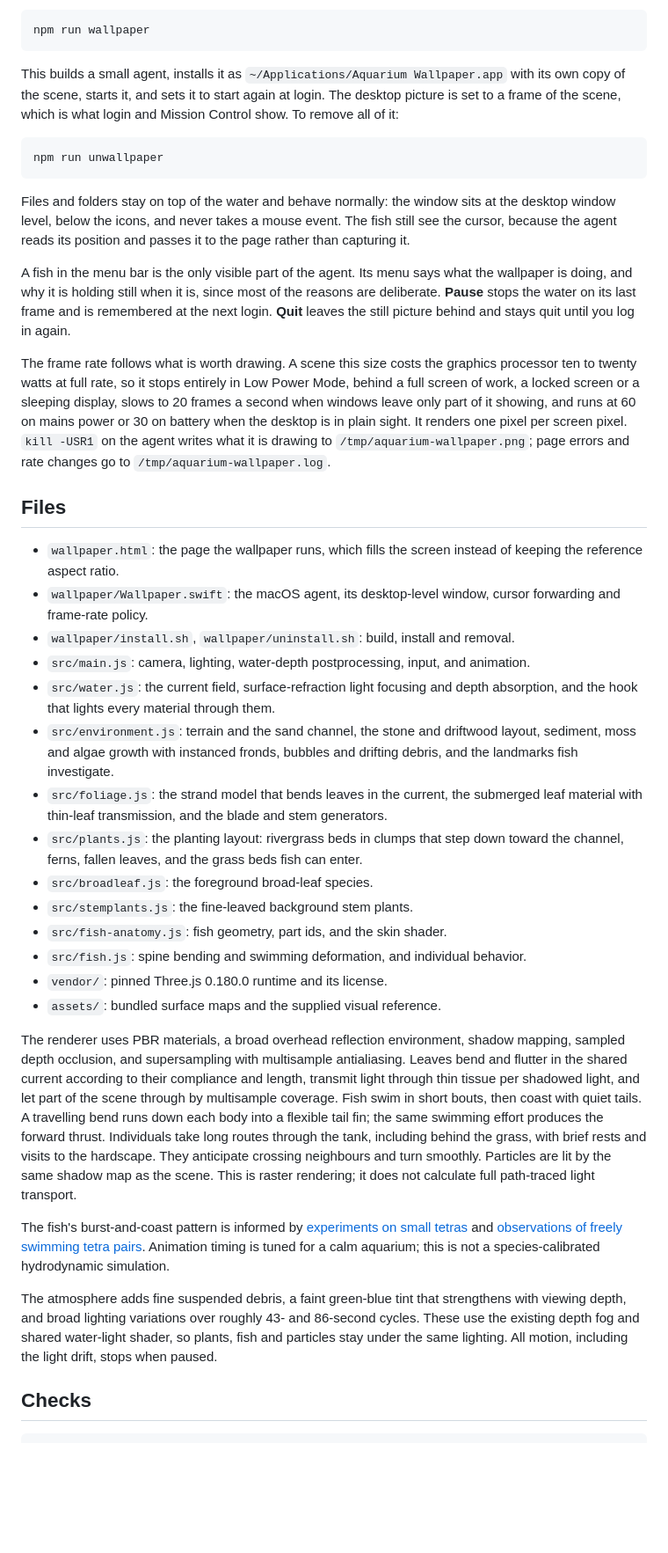
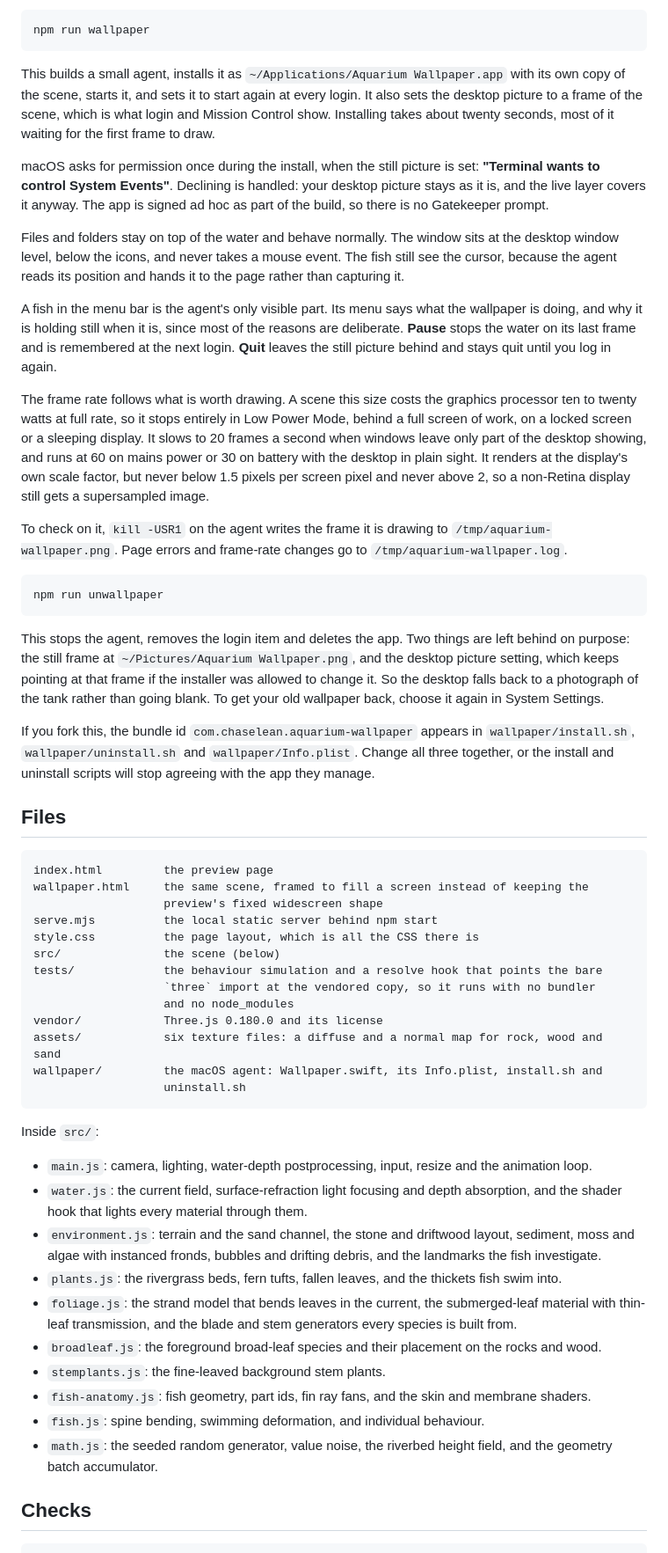
Before and after one commit to LarsEckart/desktop-habitats, a Markdown page: README.md, the part around one of its changes. Shown at 88% size. Rendered like a GitHub page; blank space fills up the shorter version.

Commit message:
Rewrite the README for a public audience

````diff
--- a/README.md
+++ b/README.md
@@ -41,40 +46,56 @@ On macOS the scene can run behind the desktop icons:
 npm run wallpaper
 ```
 
-This builds a small agent, installs it as `~/Applications/Aquarium Wallpaper.app` with its own copy of the scene, starts it, and sets it to start again at login. The desktop picture is set to a frame of the scene, which is what login and Mission Control show. To remove all of it:
+This builds a small agent, installs it as `~/Applications/Aquarium Wallpaper.app` with its own copy of the scene, starts it, and sets it to start again at every login. It also sets the desktop picture to a frame of the scene, which is what login and Mission Control show. Installing takes about twenty seconds, most of it waiting for the first frame to draw.
+
+macOS asks for permission once during the install, when the still picture is set: **"Terminal wants to control System Events"**. Declining is handled: your desktop picture stays as it is, and the live layer covers it anyway. The app is signed ad hoc as part of the build, so there is no Gatekeeper prompt.
+
+Files and folders stay on top of the water and behave normally. The window sits at the desktop window level, below the icons, and never takes a mouse event. The fish still see the cursor, because the agent reads its position and hands it to the page rather than capturing it.
+
+A fish in the menu bar is the agent's only visible part. Its menu says what the wallpaper is doing, and why it is holding still when it is, since most of the reasons are deliberate. **Pause** stops the water on its last frame and is remembered at the next login. **Quit** leaves the still picture behind and stays quit until you log in again.
+
+The frame rate follows what is worth drawing. A scene this size costs the graphics processor ten to twenty watts at full rate, so it stops entirely in Low Power Mode, behind a full screen of work, on a locked screen or a sleeping display. It slows to 20 frames a second when windows leave only part of the desktop showing, and runs at 60 on mains power or 30 on battery with the desktop in plain sight. It renders at the display's own scale factor, but never below 1.5 pixels per screen pixel and never above 2, so a non-Retina display still gets a supersampled image.
+
+To check on it, `kill -USR1` on the agent writes the frame it is drawing to `/tmp/aquarium-wallpaper.png`. Page errors and frame-rate changes go to `/tmp/aquarium-wallpaper.log`.
 
 ```sh
 npm run unwallpaper
 ```
 
-Files and folders stay on top of the water and behave normally: the window sits at the desktop window level, below the icons, and never takes a mouse event. The fish still see the cursor, because the agent reads its position and passes it to the page rather than capturing it.
+This stops the agent, removes the login item and deletes the app. Two things are left behind on purpose: the still frame at `~/Pictures/Aquarium Wallpaper.png`, and the desktop picture setting, which keeps pointing at that frame if the installer was allowed to change it. So the desktop falls back to a photograph of the tank rather than going blank. To get your old wallpaper back, choose it again in System Settings.
 
-A fish in the menu bar is the only visible part of the agent. Its menu says what the wallpaper is doing, and why it is holding still when it is, since most of the reasons are deliberate. **Pause** stops the water on its last frame and is remembered at the next login. **Quit** leaves the still picture behind and stays quit until you log in again.
-
-The frame rate follows what is worth drawing. A scene this size costs the graphics processor ten to twenty watts at full rate, so it stops entirely in Low Power Mode, behind a full screen of work, a locked screen or a sleeping display, slows to 20 frames a second when windows leave only part of it showing, and runs at 60 on mains power or 30 on battery when the desktop is in plain sight. It renders one pixel per screen pixel. `kill -USR1` on the agent writes what it is drawing to `/tmp/aquarium-wallpaper.png`; page errors and rate changes go to `/tmp/aquarium-wallpaper.log`.
+If you fork this, the bundle id `com.chaselean.aquarium-wallpaper` appears in `wallpaper/install.sh`, `wallpaper/uninstall.sh` and `wallpaper/Info.plist`. Change all three together, or the install and uninstall scripts will stop agreeing with the app they manage.
 
 ## Files
 
-- `wallpaper.html`: the page the wallpaper runs, which fills the screen instead of keeping the reference aspect ratio.
-- `wallpaper/Wallpaper.swift`: the macOS agent, its desktop-level window, cursor forwarding and frame-rate policy.
-- `wallpaper/install.sh`, `wallpaper/uninstall.sh`: build, install and removal.
-- `src/main.js`: camera, lighting, water-depth postprocessing, input, and animation.
-- `src/water.js`: the current field, surface-refraction light focusing and depth absorption, and the hook that lights every material through them.
-- `src/environment.js`: terrain and the sand channel, the stone and driftwood layout, sediment, moss and algae growth with instanced fronds, bubbles and drifting debris, and the landmarks fish investigate.
-- `src/foliage.js`: the strand model that bends leaves in the current, the submerged leaf material with thin-leaf transmission, and the blade and stem generators.
-- `src/plants.js`: the planting layout: rivergrass beds in clumps that step down toward the channel, ferns, fallen leaves, and the grass beds fish can enter.
-- `src/broadleaf.js`: the foreground broad-leaf species.
-- `src/stemplants.js`: the fine-leaved background stem plants.
-- `src/fish-anatomy.js`: fish geometry, part ids, and the skin shader.
-- `src/fish.js`: spine bending and swimming deformation, and individual behavior.
-- `vendor/`: pinned Three.js 0.180.0 runtime and its license.
-- `assets/`: bundled surface maps and the supplied visual reference.
+```
+index.html         the preview page
+wallpaper.html     the same scene, framed to fill a screen instead of keeping the
+                   preview's fixed widescreen shape
+serve.mjs          the local static server behind npm start
+style.css          the page layout, which is all the CSS there is
+src/               the scene (below)
+tests/             the behaviour simulation and a resolve hook that points the bare
+                   `three` import at the vendored copy, so it runs with no bundler
+                   and no node_modules
+vendor/            Three.js 0.180.0 and its license
+assets/            six texture files: a diffuse and a normal map for rock, wood and sand
+wallpaper/         the macOS agent: Wallpaper.swift, its Info.plist, install.sh and
+                   uninstall.sh
+```
 
-The renderer uses PBR materials, a broad overhead reflection environment, shadow mapping, sampled depth occlusion, and supersampling with multisample antialiasing. Leaves bend and flutter in the shared current according to their compliance and length, transmit light through thin tissue per shadowed light, and let part of the scene through by multisample coverage. Fish swim in short bouts, then coast with quiet tails. A travelling bend runs down each body into a flexible tail fin; the same swimming effort produces the forward thrust. Individuals take long routes through the tank, including behind the grass, with brief rests and visits to the hardscape. They anticipate crossing neighbours and turn smoothly. Particles are lit by the same shadow map as the scene. This is raster rendering; it does not calculate full path-traced light transport.
+Inside `src/`:
 
-The fish's burst-and-coast pattern is informed by [experiments on small tetras](https://pmc.ncbi.nlm.nih.gov/articles/PMC7809443/) and [observations of freely swimming tetra pairs](https://journals.plos.org/ploscompbiol/article?id=10.1371/journal.pcbi.1005933). Animation timing is tuned for a calm aquarium; this is not a species-calibrated hydrodynamic simulation.
-
-The atmosphere adds fine suspended debris, a faint green-blue tint that strengthens with viewing depth, and broad lighting variations over roughly 43- and 86-second cycles. These use the existing depth fog and shared water-light shader, so plants, fish and particles stay under the same lighting. All motion, including the light drift, stops when paused.
+- `main.js`: camera, lighting, water-depth postprocessing, input, resize and the animation loop.
+- `water.js`: the current field, surface-refraction light focusing and depth absorption, and the shader hook that lights every material through them.
+- `environment.js`: terrain and the sand channel, the stone and driftwood layout, sediment, moss and algae with instanced fronds, bubbles and drifting debris, and the landmarks the fish investigate.
+- `plants.js`: the rivergrass beds, fern tufts, fallen leaves, and the thickets fish swim into.
+- `foliage.js`: the strand model that bends leaves in the current, the submerged-leaf material with thin-leaf transmission, and the blade and stem generators every species is built from.
+- `broadleaf.js`: the foreground broad-leaf species and their placement on the rocks and wood.
+- `stemplants.js`: the fine-leaved background stem plants.
+- `fish-anatomy.js`: fish geometry, part ids, fin ray fans, and the skin and membrane shaders.
+- `fish.js`: spine bending, swimming deformation, and individual behaviour.
+- `math.js`: the seeded random generator, value noise, the riverbed height field, and the geometry batch accumulator.
 
 ## Checks
 
````
Also changed, not shown: other parts of README.md (+38 -19 lines).
